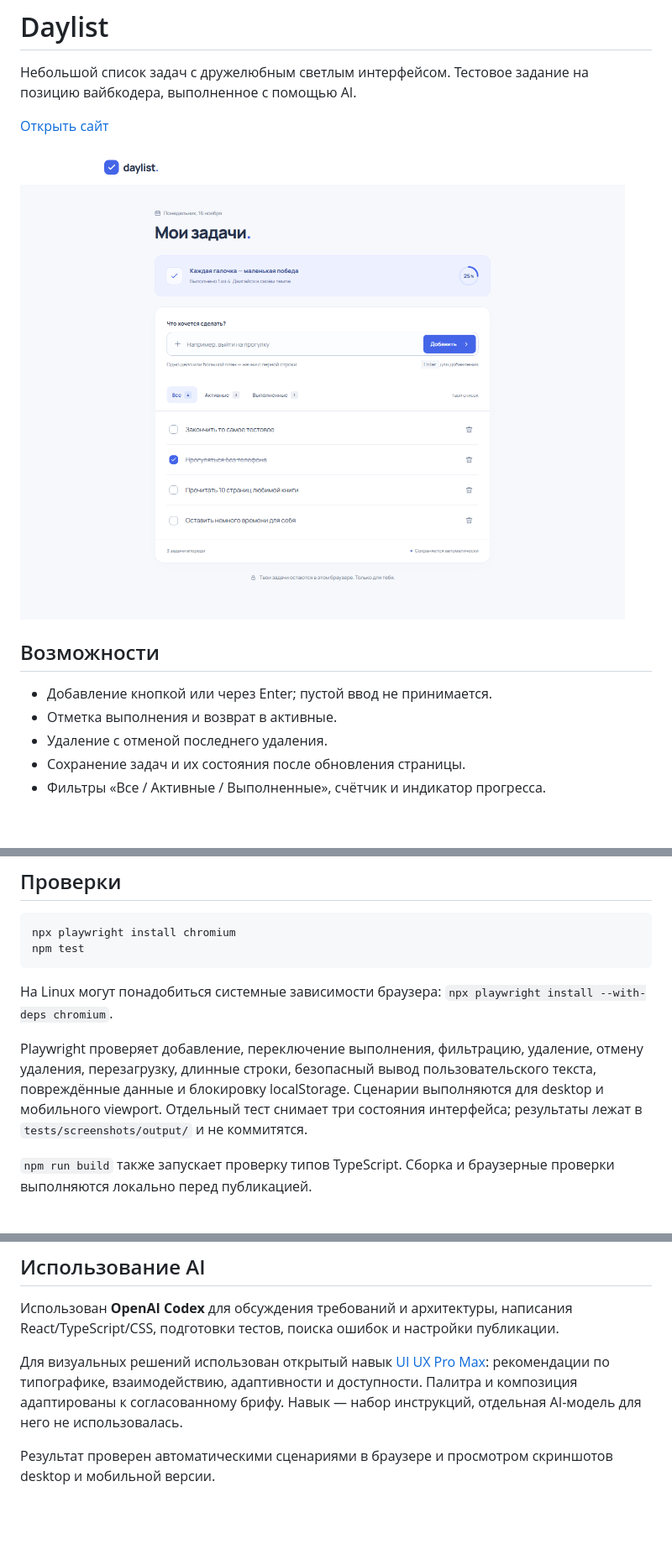
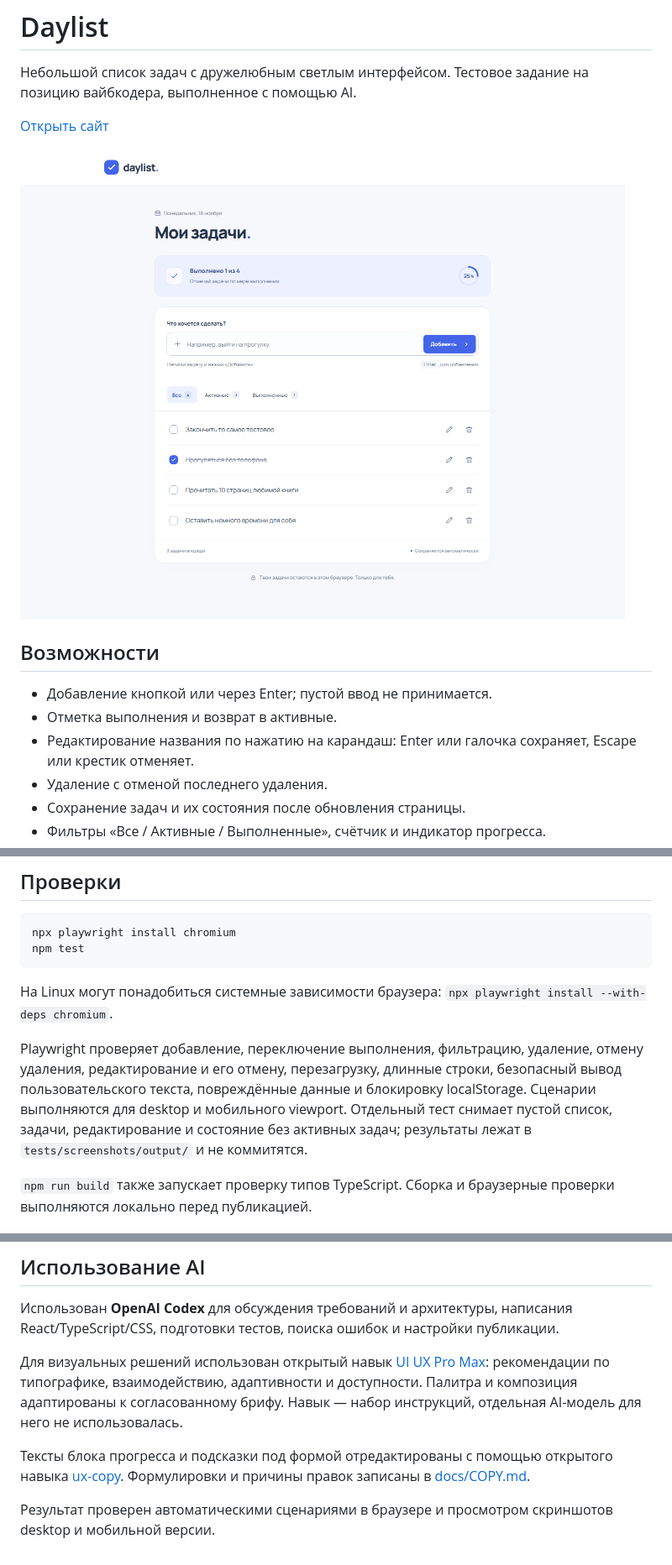
Before and after one commit to skkkystyle/daylist, a Markdown page: README.md, 3 parts joined by grey strips. Shown at 84% size. GitHub-like rendering; pictures changed too: docs/preview.png; blank space fills up the shorter version.

Commit message:
Clarify Russian UI copy and add inline task editing

```diff
--- a/README.md
+++ b/README.md
@@ -11,6 +11,8 @@
 
 - Добавление кнопкой или через Enter; пустой ввод не принимается.
 - Отметка выполнения и возврат в активные.
+- Редактирование названия по нажатию на карандаш: Enter или галочка сохраняет,
+  Escape или крестик отменяет.
 - Удаление с отменой последнего удаления.
 - Сохранение задач и их состояния после обновления страницы.
 - Фильтры «Все / Активные / Выполненные», счётчик и индикатор прогресса.
@@ -46,9 +48,10 @@ npm test
 `npx playwright install --with-deps chromium`.
 
 Playwright проверяет добавление, переключение выполнения, фильтрацию, удаление,
-отмену удаления, перезагрузку, длинные строки, безопасный вывод пользовательского
+отмену удаления, редактирование и его отмену, перезагрузку, длинные строки, безопасный вывод пользовательского
 текста, повреждённые данные и блокировку localStorage. Сценарии выполняются для
-desktop и мобильного viewport. Отдельный тест снимает три состояния интерфейса;
+desktop и мобильного viewport. Отдельный тест снимает пустой список, задачи,
+редактирование и состояние без активных задач;
 результаты лежат в `tests/screenshots/output/` и не коммитятся.
 
 `npm run build` также запускает проверку типов TypeScript. Сборка и браузерные
@@ -114,5 +117,9 @@ React/TypeScript/CSS, подготовки тестов, поиска ошибо
 адаптированы к согласованному брифу. Навык — набор инструкций, отдельная AI-модель
 для него не использовалась.
 
+Тексты блока прогресса и подсказки под формой отредактированы с помощью открытого
+навыка [ux-copy](https://github.com/vadimdemidov/redaktura-ru-skills/tree/main/ux-copy).
+Формулировки и причины правок записаны в [docs/COPY.md](docs/COPY.md).
+
 Результат проверен автоматическими сценариями в браузере и просмотром скриншотов
 desktop и мобильной версии.
```
Also changed, not shown: PROJECT_BRIEF.md (+10 -2 lines), docs/COPY.md (added, +21 -0 lines), 10 other files.
